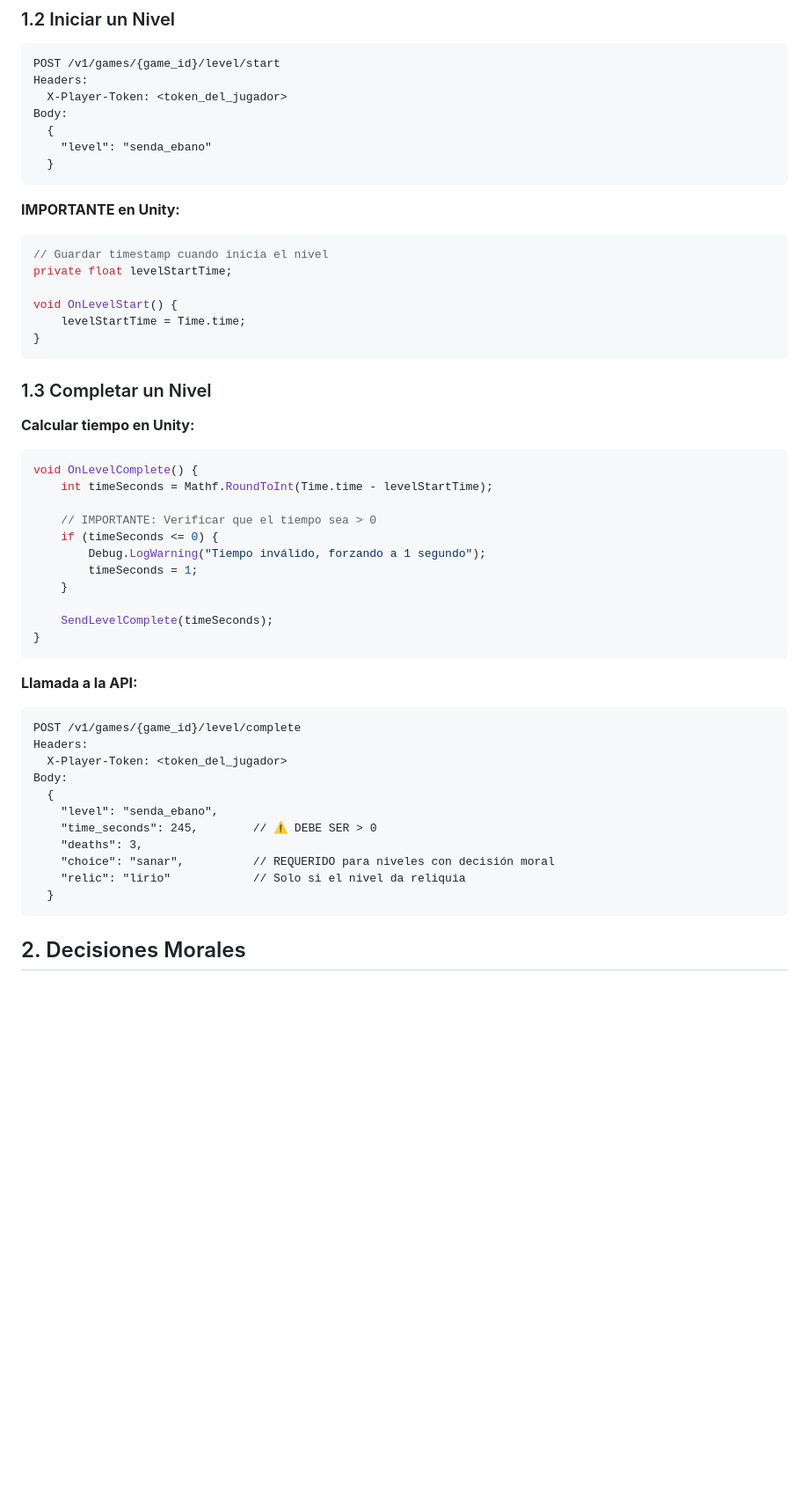
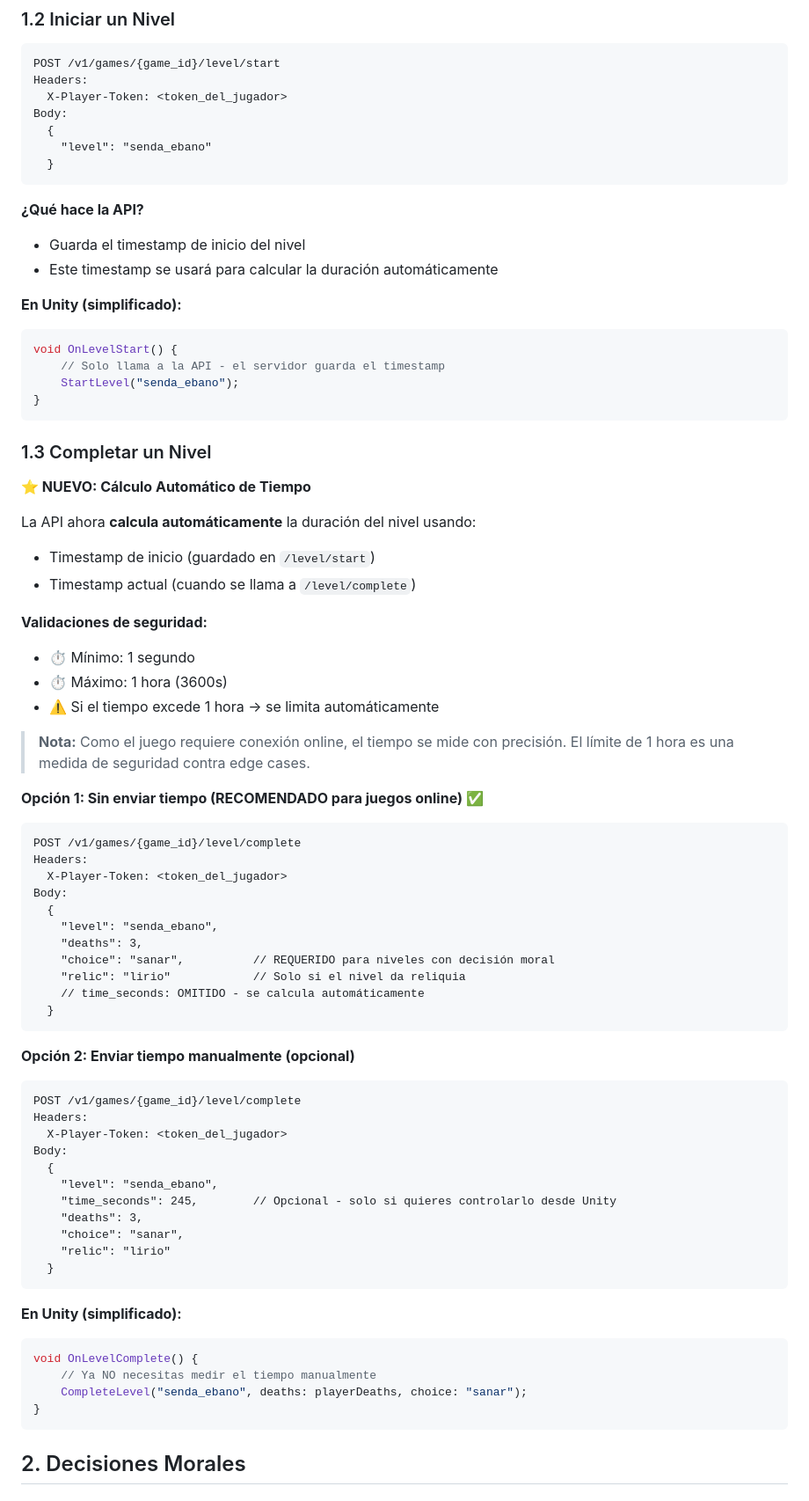
Before and after one commit to WaraYasy/TriskelApi, a Markdown page: docs/GAME_FLOW_GUIDE.md, the part around one of its changes. Shown at 88% size. GitHub-like rendering; blank space fills up the shorter version.

Commit message:
DOC: Actulizar docuemntación de flujo con unity

````diff
--- a/docs/GAME_FLOW_GUIDE.md
+++ b/docs/GAME_FLOW_GUIDE.md
@@ -29,34 +29,35 @@ Body:
   }
 ```
 
-**IMPORTANTE en Unity:**
+**¿Qué hace la API?**
+- Guarda el timestamp de inicio del nivel
+- Este timestamp se usará para calcular la duración automáticamente
+
+**En Unity (simplificado):**
 ```csharp
-// Guardar timestamp cuando inicia el nivel
-private float levelStartTime;
-
 void OnLevelStart() {
-    levelStartTime = Time.time;
+    // Solo llama a la API - el servidor guarda el timestamp
+    StartLevel("senda_ebano");
 }
 ```
 
 ### 1.3 Completar un Nivel
 
-**Calcular tiempo en Unity:**
-```csharp
-void OnLevelComplete() {
-    int timeSeconds = Mathf.RoundToInt(Time.time - levelStartTime);
+**⭐ NUEVO: Cálculo Automático de Tiempo**
 
-    // IMPORTANTE: Verificar que el tiempo sea > 0
-    if (timeSeconds <= 0) {
-        Debug.LogWarning("Tiempo inválido, forzando a 1 segundo");
-        timeSeconds = 1;
-    }
+La API ahora **calcula automáticamente** la duración del nivel usando:
+- Timestamp de inicio (guardado en `/level/start`)
+- Timestamp actual (cuando se llama a `/level/complete`)
 
-    SendLevelComplete(timeSeconds);
-}
-```
+**Validaciones de seguridad:**
+- ⏱️ Mínimo: 1 segundo
+- ⏱️ Máximo: 1 hora (3600s)
+- ⚠️ Si el tiempo excede 1 hora → se limita automáticamente
 
-**Llamada a la API:**
+> **Nota:** Como el juego requiere conexión online, el tiempo se mide con precisión.
+> El límite de 1 hora es una medida de seguridad contra edge cases.
+
+**Opción 1: Sin enviar tiempo (RECOMENDADO para juegos online) ✅**
 ```http
 POST /v1/games/{game_id}/level/complete
 Headers:
@@ -64,11 +65,34 @@ Headers:
 Body:
   {
     "level": "senda_ebano",
-    "time_seconds": 245,        // ⚠️ DEBE SER > 0
     "deaths": 3,
     "choice": "sanar",          // REQUERIDO para niveles con decisión moral
     "relic": "lirio"            // Solo si el nivel da reliquia
+    // time_seconds: OMITIDO - se calcula automáticamente
   }
+```
+
+**Opción 2: Enviar tiempo manualmente (opcional)**
+```http
+POST /v1/games/{game_id}/level/complete
+Headers:
+  X-Player-Token: <token_del_jugador>
+Body:
+  {
+    "level": "senda_ebano",
+    "time_seconds": 245,        // Opcional - solo si quieres controlarlo desde Unity
+    "deaths": 3,
+    "choice": "sanar",
+    "relic": "lirio"
+  }
+```
+
+**En Unity (simplificado):**
+```csharp
+void OnLevelComplete() {
+    // Ya NO necesitas medir el tiempo manualmente
+    CompleteLevel("senda_ebano", deaths: playerDeaths, choice: "sanar");
+}
 ```
 
 ## 2. Decisiones Morales
````
Also changed, not shown: other parts of docs/GAME_FLOW_GUIDE.md (+119 -28 lines).
